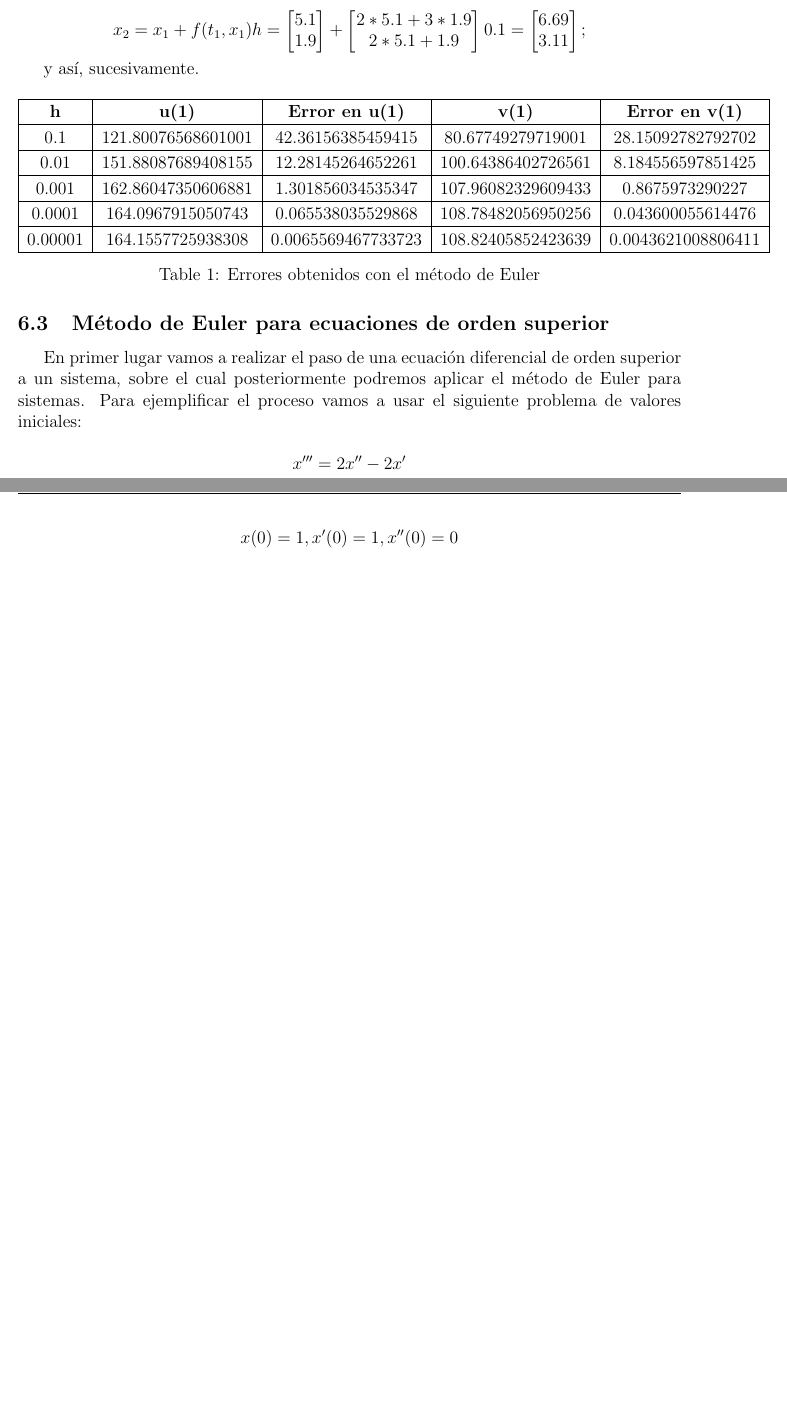
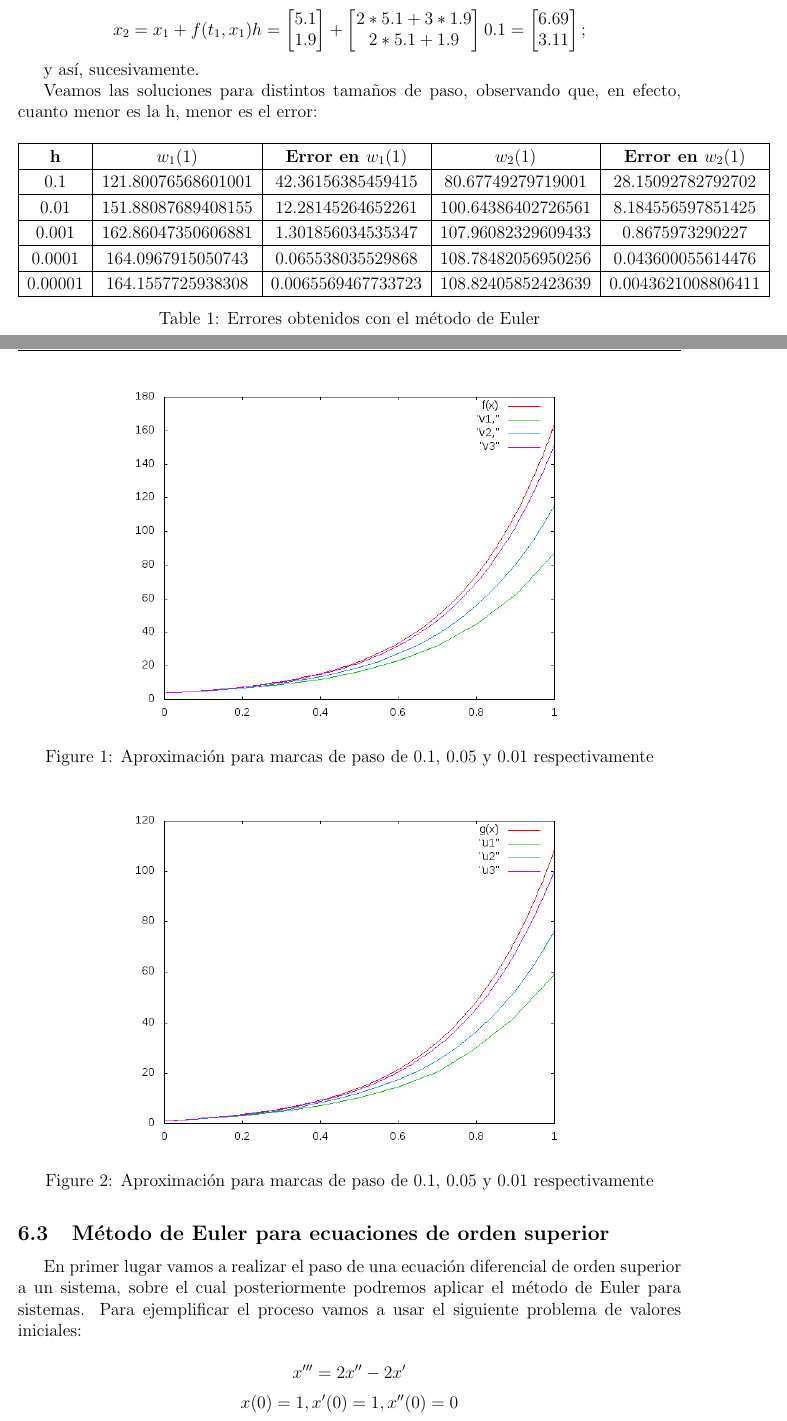
Before and after one commit to fluque1995/trabajo_mn, a LaTeX document (memoria/memoria.tex): two parts of pages 11 and 12 of 15 before the commit and two parts of pages 11 and 12 of 16 after it, joined at a grey line, cut so that both start at the same text, the shorter picture padded with empty space. Compiled offline with pdfLaTeX.

Commit message:
cambios memoria

```diff
--- a/memoria/memoria.tex
+++ b/memoria/memoria.tex
@@ -562,13 +562,17 @@ x_2=x_1+f(t_1,x_1)h=\begin{bmatrix}
 
 y así, sucesivamente.
 
+Veamos las soluciones para distintos tamaños de paso, observando que, en efecto, cuanto menor es la h, menor es el error:
+
+
+
     \begin{table}[H]
         \centering
         \setlength\extrarowheight{2.5pt}
 
         \begin{tabular}{|c|c|c|c|c|c}
             \hline
-            \textbf{h} & {\textbf{u(1)}} & \textbf{Error en u(1)} & {\textbf{v(1)}} & \textbf{Error en v(1)} \\
+            \textbf{h} & {\textbf{$w_1(1)$}} & \textbf{Error en $w_1(1)$} & {\textbf{$w_2(1)$}} & \textbf{Error en $w_2(1)$} \\
             \hline
                 0.1 & 121.80076568601001 & 42.36156385459415 & 80.67749279719001 & 28.15092782792702\\
             \hline
@@ -584,6 +588,20 @@ y así, sucesivamente.
 
         \caption{Errores obtenidos con el método de Euler}
     \end{table}
+
+    \begin{figure}[H]
+    	\centering
+    	\includegraphics[scale=0.65]{img/graphic2.png}
+    	\label{figura1}
+    	\caption{Aproximación para marcas de paso de 0.1, 0.05 y 0.01 respectivamente}
+    \end{figure}
+
+    \begin{figure}[H]
+    	\centering
+    	\includegraphics[scale=0.65]{img/graphic3.png}
+    	\label{figura1}
+    	\caption{Aproximación para marcas de paso de 0.1, 0.05 y 0.01 respectivamente}
+    \end{figure}
 
 
 \subsection{Método de Euler para ecuaciones de orden superior}
```
Also changed, not shown: memoria/memoria.pdf, 1 other file.
